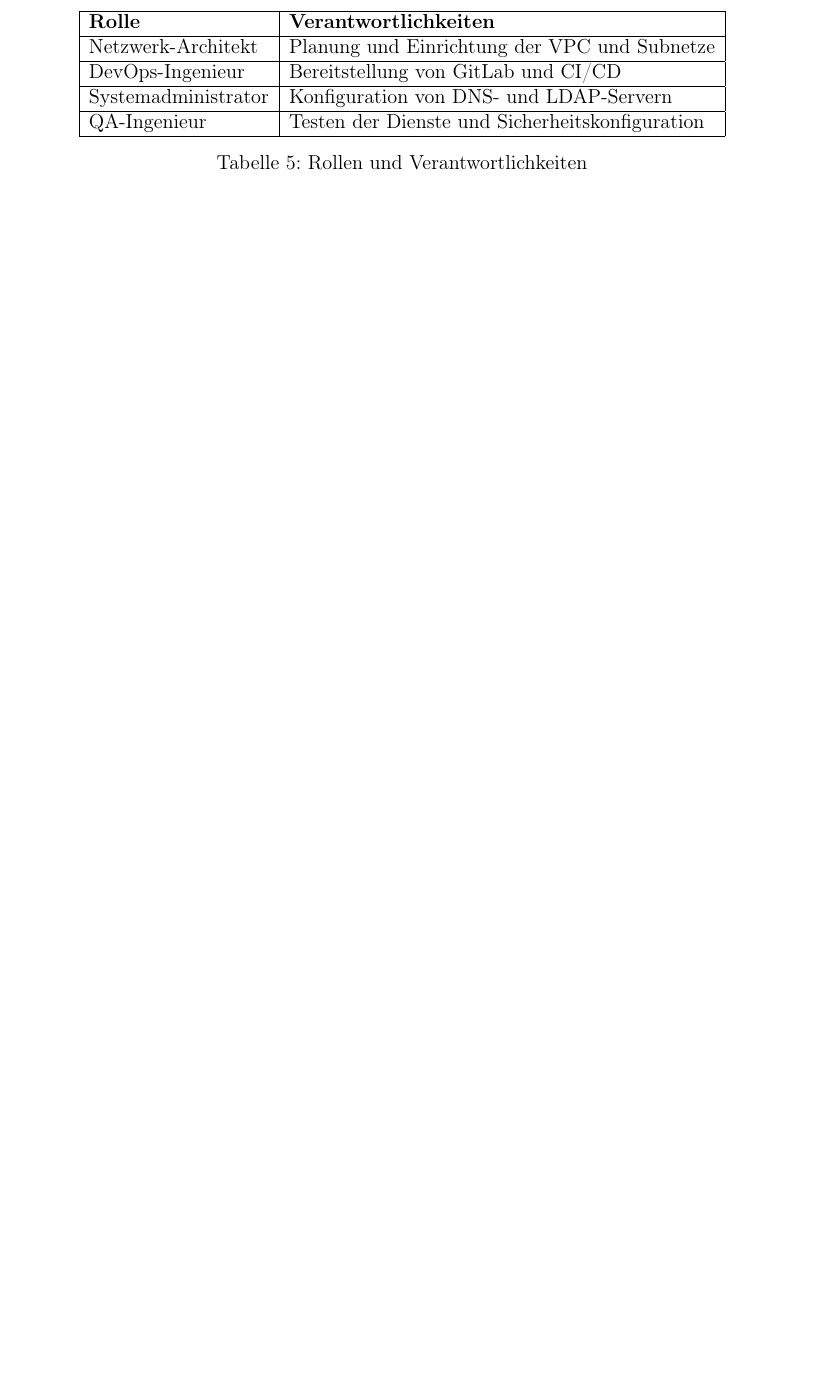
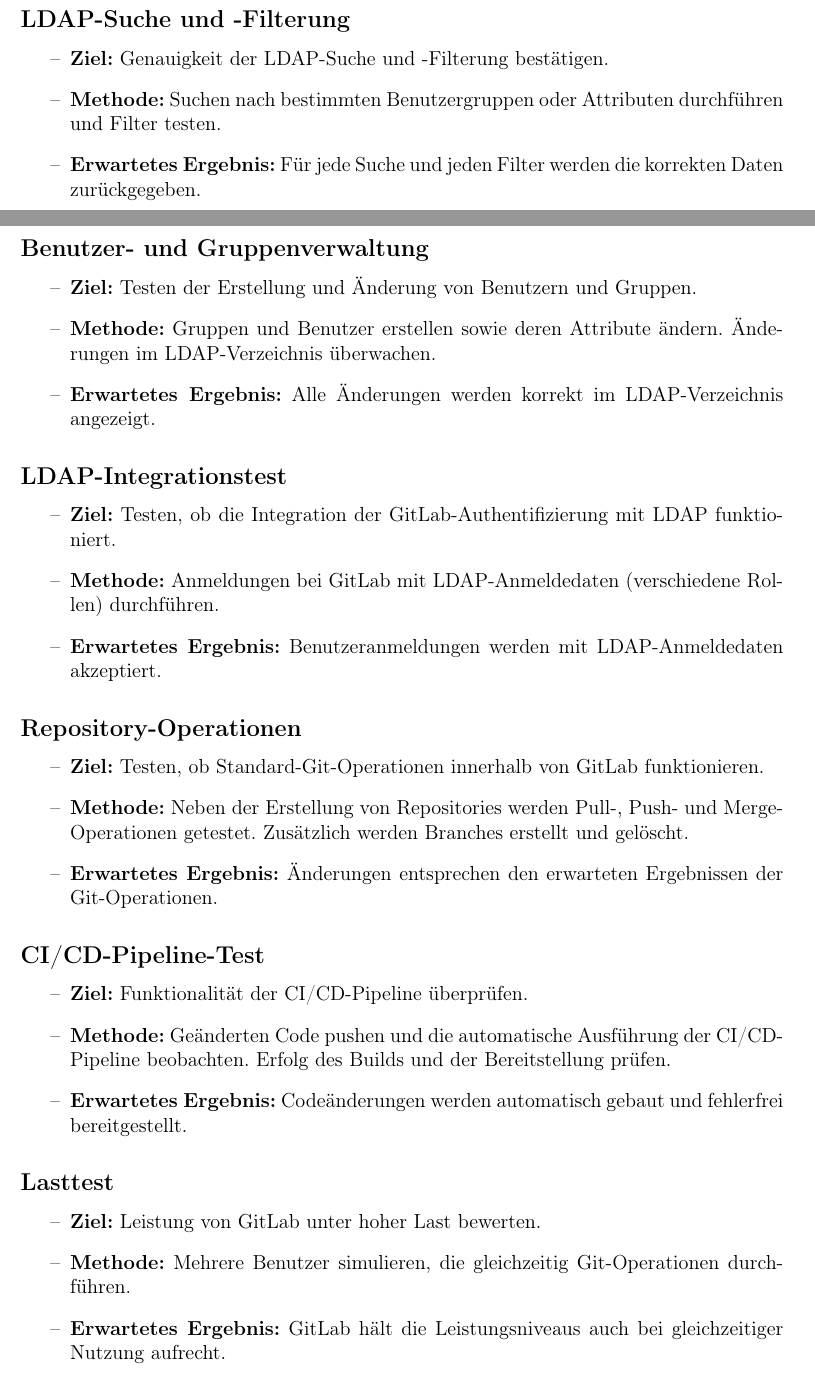
Before and after one commit to LRenTi/BIF3_DEVOPS, a LaTeX document (Milestone 1/Protokoll/protocol1.tex): part of page 6 of 6 before the commit and two parts of pages 6 and 7 of 10 after it, the two joined at a grey line, cut at the place of the change, the shorter picture padded with empty space. Compiled offline with pdfLaTeX.

Commit message:
Updated: Roles + Verzeichnisse

```diff
--- a/Milestone 1/Protokoll/protocol1.tex
+++ b/Milestone 1/Protokoll/protocol1.tex
@@ -177,14 +186,48 @@
+\subsection*{LDAP-Suche und -Filterung}
+\begin{itemize}[label=--]
+	\item \textbf{Ziel:} Genauigkeit der LDAP-Suche und -Filterung bestätigen.
+	\item \textbf{Methode:} Suchen nach bestimmten Benutzergruppen oder Attributen durchführen und Filter testen.
+	\item \textbf{Erwartetes Ergebnis:} Für jede Suche und jeden Filter werden die korrekten Daten zurückgegeben.
+\end{itemize}
+
+\subsection*{Benutzer- und Gruppenverwaltung}
+\begin{itemize}[label=--]
+	\item \textbf{Ziel:} Testen der Erstellung und Änderung von Benutzern und Gruppen.
+	\item \textbf{Methode:} Gruppen und Benutzer erstellen sowie deren Attribute ändern. Änderungen im LDAP-Verzeichnis überwachen.
+	\item \textbf{Erwartetes Ergebnis:} Alle Änderungen werden korrekt im LDAP-Verzeichnis angezeigt.
+\end{itemize}
+
+\subsection*{LDAP-Integrationstest}
+\begin{itemize}[label=--]
+	\item \textbf{Ziel:} Testen, ob die Integration der GitLab-Authentifizierung mit LDAP funktioniert.
+	\item \textbf{Methode:} Anmeldungen bei GitLab mit LDAP-Anmeldedaten (verschiedene Rollen) durchführen.
+	\item \textbf{Erwartetes Ergebnis:} Benutzeranmeldungen werden mit LDAP-Anmeldedaten akzeptiert.
+\end{itemize}
+
+\subsection*{Repository-Operationen}
+\begin{itemize}[label=--]
+	\item \textbf{Ziel:} Testen, ob Standard-Git-Operationen innerhalb von GitLab funktionieren.
+	\item \textbf{Methode:} Neben der Erstellung von Repositories werden Pull-, Push- und Merge-Operationen getestet. Zusätzlich werden Branches erstellt und gelöscht.
+	\item \textbf{Erwartetes Ergebnis:} Änderungen entsprechen den erwarteten Ergebnissen der Git-Operationen.
+\end{itemize}
+
+\subsection*{CI/CD-Pipeline-Test}
+\begin{itemize}[label=--]
+	\item \textbf{Ziel:} Funktionalität der CI/CD-Pipeline überprüfen.
+	\item \textbf{Methode:} Geänderten Code pushen und die automatische Ausführung der CI/CD-Pipeline beobachten. Erfolg des Builds und der Bereitstellung prüfen.
+	\item \textbf{Erwartetes Ergebnis:} Codeänderungen werden automatisch gebaut und fehlerfrei bereitgestellt.
+\end{itemize}
+
+\subsection*{Lasttest}
+\begin{itemize}[label=--]
+	\item \textbf{Ziel:} Leistung von GitLab unter hoher Last bewerten.
+	\item \textbf{Methode:} Mehrere Benutzer simulieren, die gleichzeitig Git-Operationen durchführen.
+	\item \textbf{Erwartetes Ergebnis:} GitLab hält die Leistungsniveaus auch bei gleichzeitiger Nutzung aufrecht.
+\end{itemize}
+
+\newpage
 
 \section{Rollen und Verantwortlichkeiten im Team}
 
 \begin{table}[h!]
 	\centering
-	\begin{tabular}{|l|l|}
-		\hline
-		\textbf{Rolle}      & \textbf{Verantwortlichkeiten}                   \\ \hline
-		Netzwerk-Architekt  & Planung und Einrichtung der VPC und Subnetze    \\ \hline
-		DevOps-Ingenieur    & Bereitstellung von GitLab und CI/CD             \\ \hline
-		Systemadministrator & Konfiguration von DNS- und LDAP-Servern         \\ \hline
-		QA-Ingenieur        & Testen der Dienste und Sicherheitskonfiguration \\ \hline
-	\end{tabular}
-	\caption{Rollen und Verantwortlichkeiten}
```
Also changed, not shown: Milestone 1/Protokoll/protocol1.pdf, Milestone 1/Protokoll/protocol1.tex (29 more changed lines), 1 other file.
